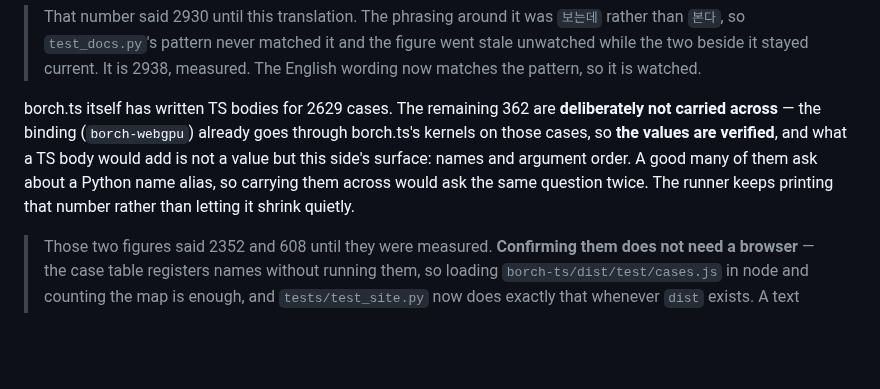
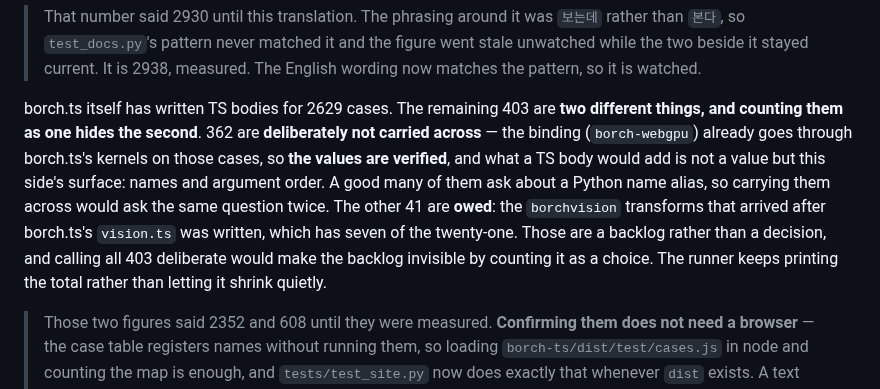
Before and after one commit to playidea-lab/borch, a Markdown page: README.md, the part around the change. GitHub-like rendering; blank space fills up the shorter version.

Commit message:
docs(README): the 41 cases borch.ts owes are a backlog, not a decision
The TS-body counts became watched at `190d4e7`, and the forty-one vision cases make
them stale: 2629 written, 403 remaining of 3032.

Updating the number alone would have made the sentence false in a way the number
cannot show. It read "the remaining 362 are **deliberately not carried across**",
which is true of those 362 — the binding runs borch.ts's kernels on them, so their
values are verified and a TS body would only restate this side's surface. It is not
true of the new forty-one: `vision.ts` has seven of the twenty-one transforms, so
those cases have nothing to run yet. Calling all 403 deliberate counts a backlog as a
choice and makes it invisible.

So the two halves are stated separately, in wording that keeps the shape the check
reads.

**One measurement nearly went in wrong.** Run in this worktree the check reported 2607
written rather than 2629 — twenty-two cases that exist reading as absent, because
`borch-ts/dist` here was older than its source and the case table registers what the
compiled module exports. Rebuilding gave 2629 and 403. A stale bundle produces a
number with nothing wrong-looking about it, which is exactly what the sibling check
`test_api_reference_is_not_stale` exists to say — it had been red in this worktree the
whole time, and reading it as "someone else's environment problem" was what made the
2607 nearly believable. That rebuild is also why the suite is green here now.

Co-Authored-By: Claude Opus 5 (1M context) <noreply@anthropic.com>

```diff
--- a/README.md
+++ b/README.md
@@ -593,13 +593,17 @@ on purpose (1-D and 3-D convolutions, ranks 7 and 8), so they are not asked of i
 > figure went stale unwatched while the two beside it stayed current. It is 2938,
 > measured. The English wording now matches the pattern, so it is watched.
 
-borch.ts itself has written TS bodies for 2629 cases. The remaining 362 are
-**deliberately not carried across** — the binding (`borch-webgpu`) already goes
-through borch.ts's kernels on those cases, so **the values are verified**, and what
-a TS body would add is not a value but this side's surface: names and argument
-order. A good many of them ask about a Python name alias, so carrying them across
-would ask the same question twice. The runner keeps printing that number rather
-than letting it shrink quietly.
+borch.ts itself has written TS bodies for 2629 cases. The remaining 403 are **two different
+things, and counting them as one hides the second**. 362 are **deliberately not
+carried across** — the binding (`borch-webgpu`) already goes through borch.ts's kernels on
+those cases, so **the values are verified**, and what a TS body would add is not a
+value but this side's surface: names and argument order. A good many of them ask
+about a Python name alias, so carrying them across would ask the same question
+twice. The other 41 are **owed**: the `borchvision` transforms that arrived after
+borch.ts's `vision.ts` was written, which has seven of the twenty-one. Those are a
+backlog rather than a decision, and calling all 403 deliberate would make the
+backlog invisible by counting it as a choice. The runner keeps printing the total
+rather than letting it shrink quietly.
 
 > Those two figures said 2352 and 608 until they were measured. **Confirming them
 > does not need a browser** — the case table registers names without running them,
```
